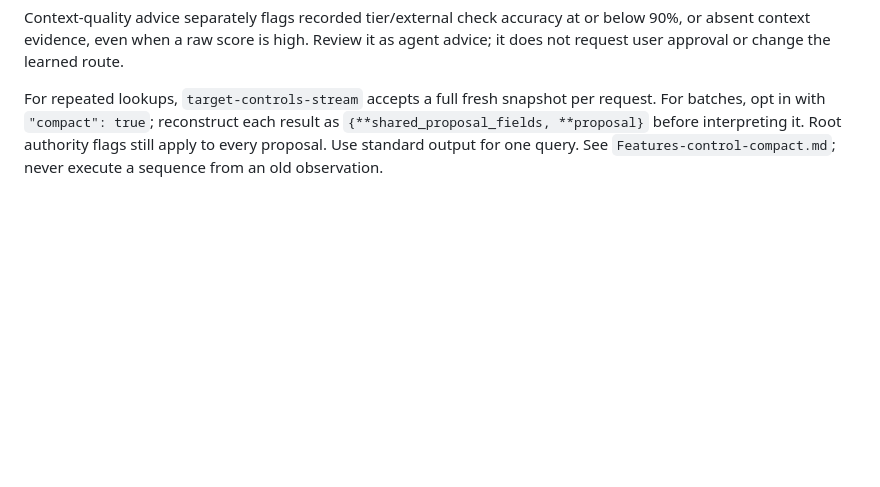
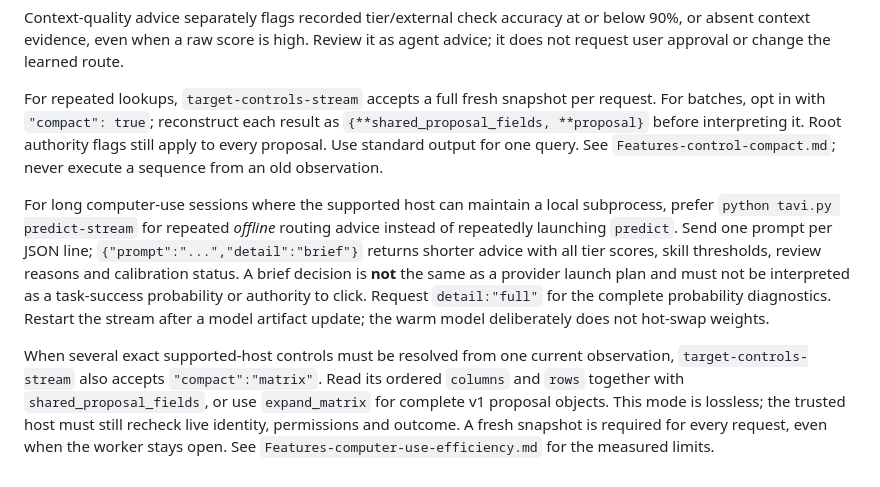
Before and after one commit to marceli1404/tavi, a Markdown page: codex-skill/SKILL.md, the part around the change. Drawn GitHub-style; blank space fills up the shorter version.

Commit message:
docs(skill): use warm, compact model routing in computer-use sessions

```diff
--- a/codex-skill/SKILL.md
+++ b/codex-skill/SKILL.md
@@ -154,3 +154,23 @@ Use `python tavi.py target-controls-batch SNAPSHOT QUERIES` when the supported h
 Context-quality advice separately flags recorded tier/external check accuracy at or below 90%, or absent context evidence, even when a raw score is high. Review it as agent advice; it does not request user approval or change the learned route.
 
 For repeated lookups, `target-controls-stream` accepts a full fresh snapshot per request. For batches, opt in with `"compact": true`; reconstruct each result as `{**shared_proposal_fields, **proposal}` before interpreting it. Root authority flags still apply to every proposal. Use standard output for one query. See `Features-control-compact.md`; never execute a sequence from an old observation.
+
+For long computer-use sessions where the supported host can maintain a local
+subprocess, prefer `python tavi.py predict-stream` for repeated *offline*
+routing advice instead of repeatedly launching `predict`. Send one prompt per
+JSON line; `{"prompt":"...","detail":"brief"}` returns shorter advice with
+all tier scores, skill thresholds, review reasons and calibration status.
+A brief decision is **not** the same as a provider launch plan and must not
+be interpreted as a task-success probability or authority to click. Request
+`detail:"full"` for the complete probability diagnostics. Restart the
+stream after a model artifact update; the warm model deliberately does not
+hot-swap weights.
+
+When several exact supported-host controls must be resolved from one current
+observation, `target-controls-stream` also accepts `"compact":"matrix"`.
+Read its ordered `columns` and `rows` together with
+`shared_proposal_fields`, or use `expand_matrix` for complete v1 proposal
+objects. This mode is lossless; the trusted host must still recheck live
+identity, permissions and outcome. A fresh snapshot is required for every
+request, even when the worker stays open. See
+`Features-computer-use-efficiency.md` for the measured limits.
```
